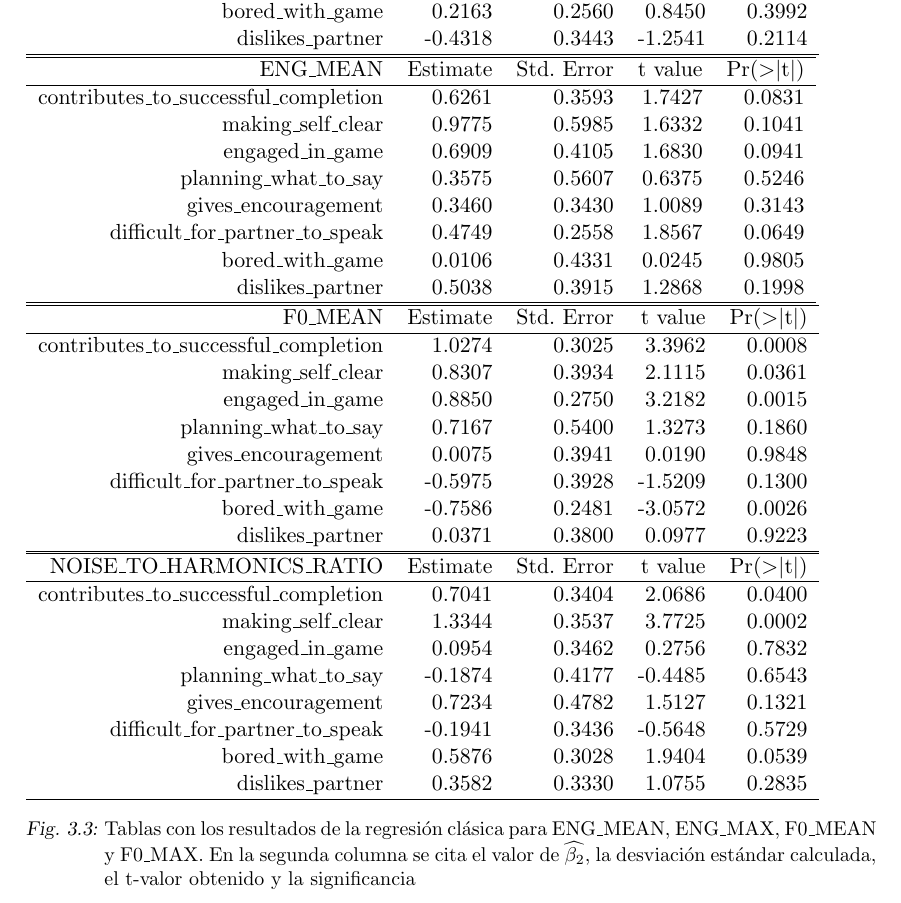
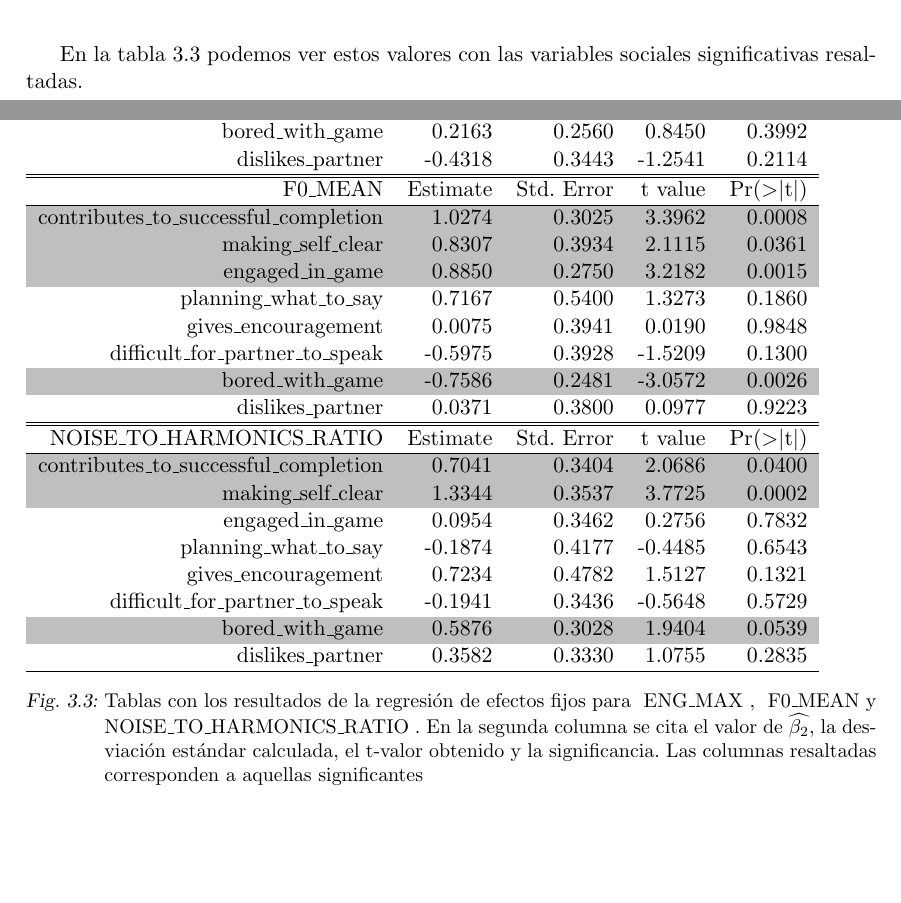
Before and after one commit to luquesky/tesis, a LaTeX thesis (latex/src/tesis.tex, which reads latex/src/resultados.tex, latex/src/tables/regresion_efectos_fijos_significantes_tabla.tex): part of page 28 of 29 before the commit and two parts of pages 27 and 29 of 31 after it, the two joined at a grey line, cut at the place of the change, the shorter picture padded with empty space. The pictures show the PDF file latex/tesis.pdf that the author committed with the source.

Commit message:
Highlight table results.

```diff
--- a/latex/src/resultados.tex
+++ b/latex/src/resultados.tex
@@ -9,4 +9,3 @@ En el modelo clásico no dio resultados apreciables, principalmente por la baja
 
 \begin{figure}[l]
 \input{tables/classic_regression_table}
-\caption{Tablas con los resultados de la regresión clásica para ENG\_MEAN, ENG\_MAX, F0\_MEAN y F0\_MAX. En la segunda columna se cita el valor de $\widehat{\beta_2}$, la desviación estándar calculada, el t-valor obtenido y la significancia}\label{regresion_clasica_tabla}
@@ -20,6 +23,7 @@ El modelo de efectos fijos sobre el valor absoluto del \emph{entrainment} dio va
+En la tabla \ref{regresion_efectos_fijos_tabla} podemos ver estos valores con las variables sociales significativas resaltadas.
+
 
 \begin{figure}
 \input{tables/regresion_efectos_fijos_significantes_tabla}
-\caption{Tablas con los resultados de la regresión clásica para ENG\_MEAN, ENG\_MAX, F0\_MEAN y F0\_MAX. En la segunda columna se cita el valor de $\widehat{\beta_2}$, la desviación estándar calculada, el t-valor obtenido y la significancia}\label{regresion_clasica_tabla}
-
+\caption{Tablas con los resultados de la regresión de efectos fijos para \ENGMAX, \FOMEAN y \NOISETOHARMONICS. En la segunda columna se cita el valor de $\estslope$, la desviación estándar calculada, el t-valor obtenido y la significancia. Las columnas resaltadas corresponden a aquellas significantes}\label{regresion_efectos_fijos_tabla}
 \end{figure}
--- a/latex/src/tables/regresion_efectos_fijos_significantes_tabla.tex
+++ b/latex/src/tables/regresion_efectos_fijos_significantes_tabla.tex
@@ -1,14 +1,15 @@
+\newcommand{\myhighlight} {\rowcolor[gray]{.75}}
 
 \begin{tabular}{rrrrr}
   \hline
  \ENGMAX & Estimate & Std. Error & t value & Pr($>$$|$t$|$) \\
   \hline
 contributes\_to\_successful\_completion & 0.0497 & 0.4262 & 0.1165 & 0.9074 \\
-  making\_self\_clear & 1.6581 & 0.3864 & 4.2909 & 0.0000 \\
+  \myhighlight making\_self\_clear & 1.6581 & 0.3864 & 4.2909 & 0.0001 \\
   engaged\_in\_game & 0.3307 & 0.2576 & 1.2840 & 0.2008 \\
   planning\_what\_to\_say & 0.5005 & 0.5327 & 0.9395 & 0.3487 \\
   gives\_encouragement & 0.4264 & 0.3792 & 1.1246 & 0.2622 \\
-  difficult\_for\_partner\_to\_speak & -0.7200 & 0.2858 & -2.5190 & 0.0126 \\
+  \myhighlight difficult\_for\_partner\_to\_speak & -0.7200 & 0.2858 & -2.5190 & 0.0126 \\
   bored\_with\_game & 0.2163 & 0.2560 & 0.8450 & 0.3992 \\
   dislikes\_partner & -0.4318 & 0.3443 & -1.2541 & 0.2114 \\
    \hline
@@ -18,13 +19,13 @@ contributes\_to\_successful\_completion & 0.0497 & 0.4262 & 0.1165 & 0.9074 \\
   \hline
  \FOMEAN & Estimate & Std. Error & t value & Pr($>$$|$t$|$) \\
   \hline
-contributes\_to\_successful\_completion & 1.0274 & 0.3025 & 3.3962 & 0.0008 \\
-  making\_self\_clear & 0.8307 & 0.3934 & 2.1115 & 0.0361 \\
-  engaged\_in\_game & 0.8850 & 0.2750 & 3.2182 & 0.0015 \\
+ \myhighlight contributes\_to\_successful\_completion & 1.0274 & 0.3025 & 3.3962 & 0.0008 \\
+  \myhighlight making\_self\_clear & 0.8307 & 0.3934 & 2.1115 & 0.0361 \\
+  \myhighlight engaged\_in\_game & 0.8850 & 0.2750 & 3.2182 & 0.0015 \\
   planning\_what\_to\_say & 0.7167 & 0.5400 & 1.3273 & 0.1860 \\
   gives\_encouragement & 0.0075 & 0.3941 & 0.0190 & 0.9848 \\
   difficult\_for\_partner\_to\_speak & -0.5975 & 0.3928 & -1.5209 & 0.1300 \\
-  bored\_with\_game & -0.7586 & 0.2481 & -3.0572 & 0.0026 \\
+  \myhighlight bored\_with\_game & -0.7586 & 0.2481 & -3.0572 & 0.0026 \\
   dislikes\_partner & 0.0371 & 0.3800 & 0.0977 & 0.9223 \\
    \hline
 \end{tabular}
@@ -33,13 +34,13 @@ contributes\_to\_successful\_completion & 1.0274 & 0.3025 & 3.3962 & 0.0008 \\
   \hline
  \NOISETOHARMONICS & Estimate & Std. Error & t value & Pr($>$$|$t$|$) \\
   \hline
-contributes\_to\_successful\_completion & 0.7041 & 0.3404 & 2.0686 & 0.0400 \\
-  making\_self\_clear & 1.3344 & 0.3537 & 3.7725 & 0.0002 \\
+\myhighlight contributes\_to\_successful\_completion & 0.7041 & 0.3404 & 2.0686 & 0.0400 \\
+  \myhighlight making\_self\_clear & 1.3344 & 0.3537 & 3.7725 & 0.0002 \\
   engaged\_in\_game & 0.0954 & 0.3462 & 0.2756 & 0.7832 \\
   planning\_what\_to\_say & -0.1874 & 0.4177 & -0.4485 & 0.6543 \\
   gives\_encouragement & 0.7234 & 0.4782 & 1.5127 & 0.1321 \\
   difficult\_for\_partner\_to\_speak & -0.1941 & 0.3436 & -0.5648 & 0.5729 \\
-  bored\_with\_game & 0.5876 & 0.3028 & 1.9404 & 0.0539 \\
+  \myhighlight bored\_with\_game & 0.5876 & 0.3028 & 1.9404 & 0.0539 \\
   dislikes\_partner & 0.3582 & 0.3330 & 1.0755 & 0.2835 \\
    \hline
 \end{tabular}
```
Also changed, not shown: latex/src/tesis.tex (+3 -0 lines), latex/tesis.pdf, latex/src/resultados.tex (8 more changed lines).
